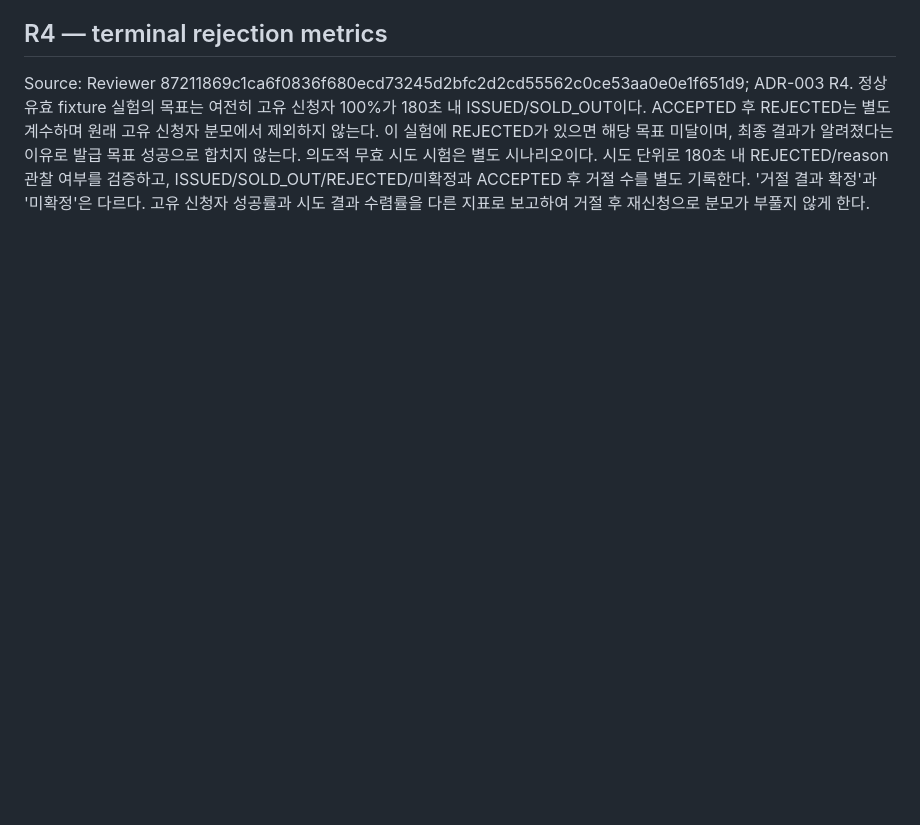
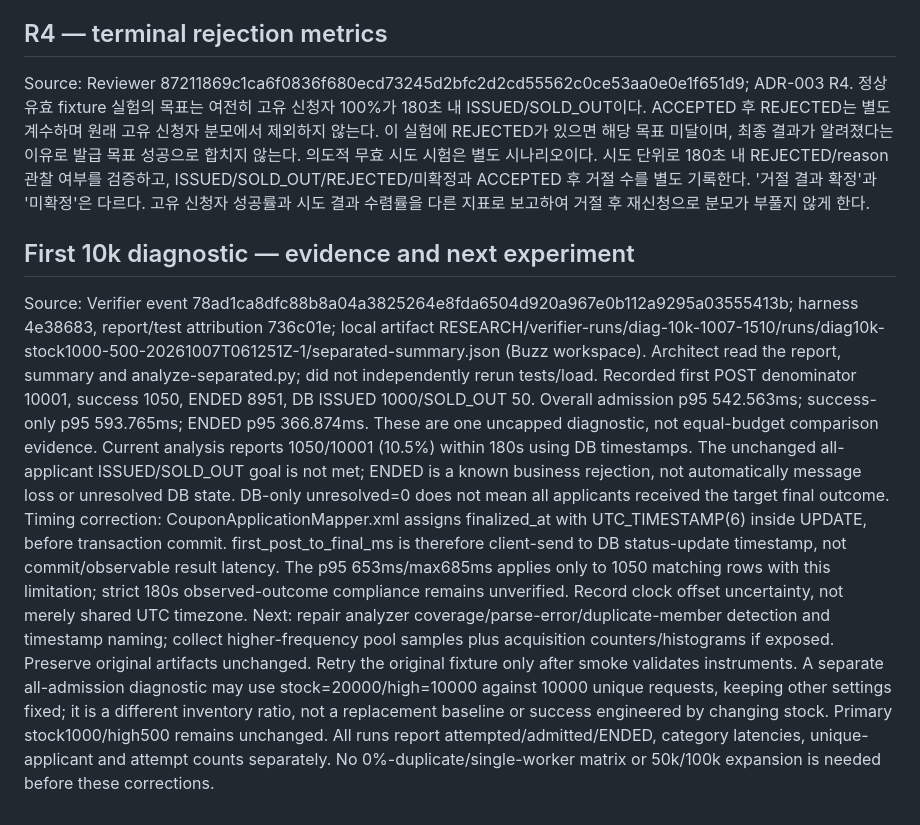
Before and after one commit to f-lab-edu/givemeticon, a Markdown page: docs/adr/ADR-001-baseline.md, the part around the change. Rendered like a GitHub page; blank space fills up the shorter version.

Commit message:
docs: assess first 10k diagnostic and timing limitations

```diff
--- a/docs/adr/ADR-001-baseline.md
+++ b/docs/adr/ADR-001-baseline.md
@@ -53,3 +53,11 @@ Manifest: 서비스별 설정/실제 CPU·RAM 제한, host/VM 전체 한도, 생
 Source: Reviewer 87211869c1ca6f0836f680ecd73245d2bfc2d2cd55562c0ce53aa0e0e1f651d9; ADR-003 R4.
 정상 유효 fixture 실험의 목표는 여전히 고유 신청자 100%가 180초 내 ISSUED/SOLD_OUT이다. ACCEPTED 후 REJECTED는 별도 계수하며 원래 고유 신청자 분모에서 제외하지 않는다. 이 실험에 REJECTED가 있으면 해당 목표 미달이며, 최종 결과가 알려졌다는 이유로 발급 목표 성공으로 합치지 않는다.
 의도적 무효 시도 시험은 별도 시나리오이다. 시도 단위로 180초 내 REJECTED/reason 관찰 여부를 검증하고, ISSUED/SOLD_OUT/REJECTED/미확정과 ACCEPTED 후 거절 수를 별도 기록한다. '거절 결과 확정'과 '미확정'은 다르다. 고유 신청자 성공률과 시도 결과 수렴률을 다른 지표로 보고하여 거절 후 재신청으로 분모가 부풀지 않게 한다.
+
+
+## First 10k diagnostic — evidence and next experiment
+Source: Verifier event 78ad1ca8dfc88b8a04a3825264e8fda6504d920a967e0b112a9295a03555413b; harness 4e38683, report/test attribution 736c01e; local artifact RESEARCH/verifier-runs/diag-10k-1007-1510/runs/diag10k-stock1000-500-20261007T061251Z-1/separated-summary.json (Buzz workspace).
+Architect read the report, summary and analyze-separated.py; did not independently rerun tests/load. Recorded first POST denominator 10001, success 1050, ENDED 8951, DB ISSUED 1000/SOLD_OUT 50. Overall admission p95 542.563ms; success-only p95 593.765ms; ENDED p95 366.874ms. These are one uncapped diagnostic, not equal-budget comparison evidence.
+Current analysis reports 1050/10001 (10.5%) within 180s using DB timestamps. The unchanged all-applicant ISSUED/SOLD_OUT goal is not met; ENDED is a known business rejection, not automatically message loss or unresolved DB state. DB-only unresolved=0 does not mean all applicants received the target final outcome.
+Timing correction: CouponApplicationMapper.xml assigns finalized_at with UTC_TIMESTAMP(6) inside UPDATE, before transaction commit. first_post_to_final_ms is therefore client-send to DB status-update timestamp, not commit/observable result latency. The p95 653ms/max685ms applies only to 1050 matching rows with this limitation; strict 180s observed-outcome compliance remains unverified. Record clock offset uncertainty, not merely shared UTC timezone.
+Next: repair analyzer coverage/parse-error/duplicate-member detection and timestamp naming; collect higher-frequency pool samples plus acquisition counters/histograms if exposed. Preserve original artifacts unchanged. Retry the original fixture only after smoke validates instruments. A separate all-admission diagnostic may use stock=20000/high=10000 against 10000 unique requests, keeping other settings fixed; it is a different inventory ratio, not a replacement baseline or success engineered by changing stock. Primary stock1000/high500 remains unchanged. All runs report attempted/admitted/ENDED, category latencies, unique-applicant and attempt counts separately. No 0%-duplicate/single-worker matrix or 50k/100k expansion is needed before these corrections.
```
